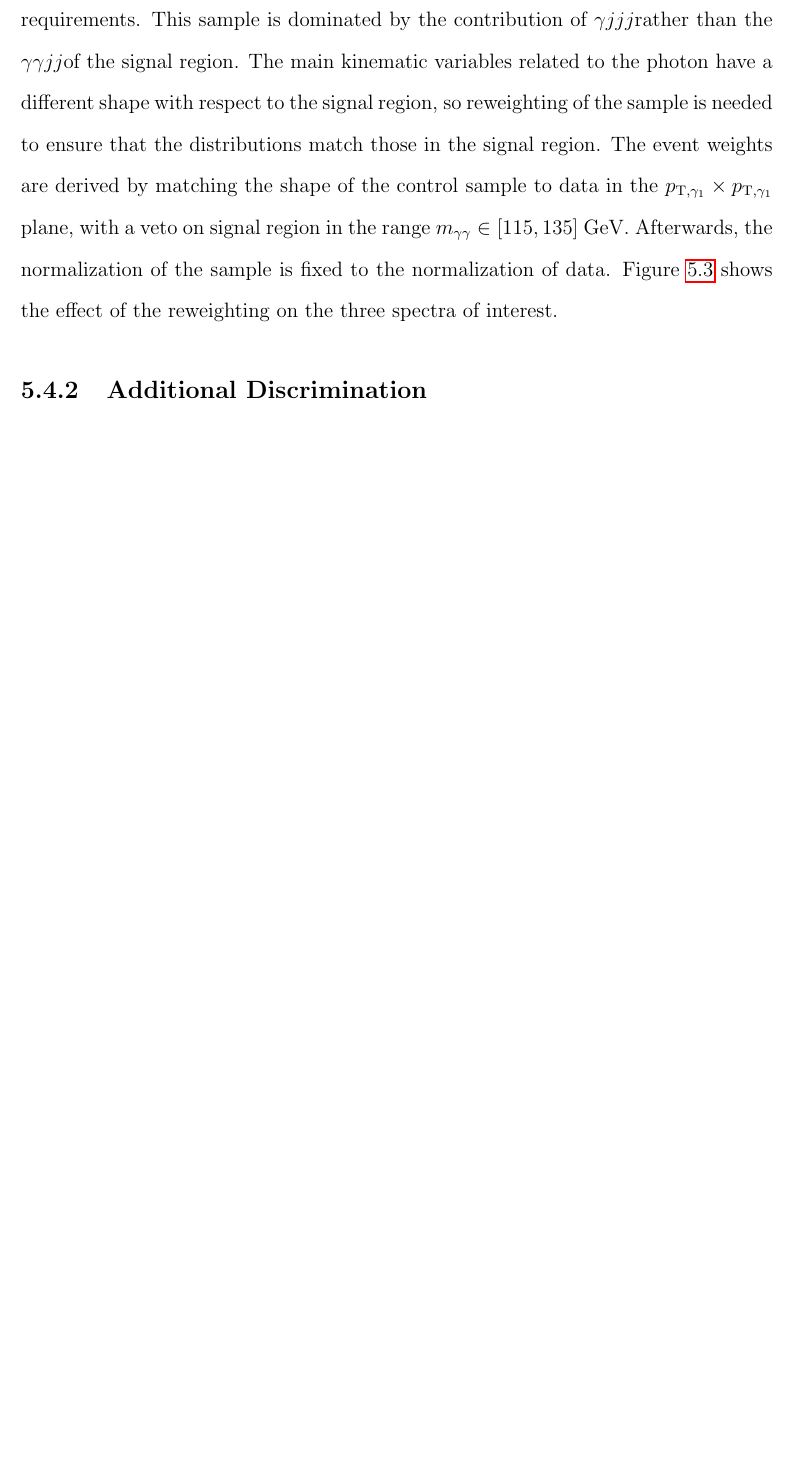
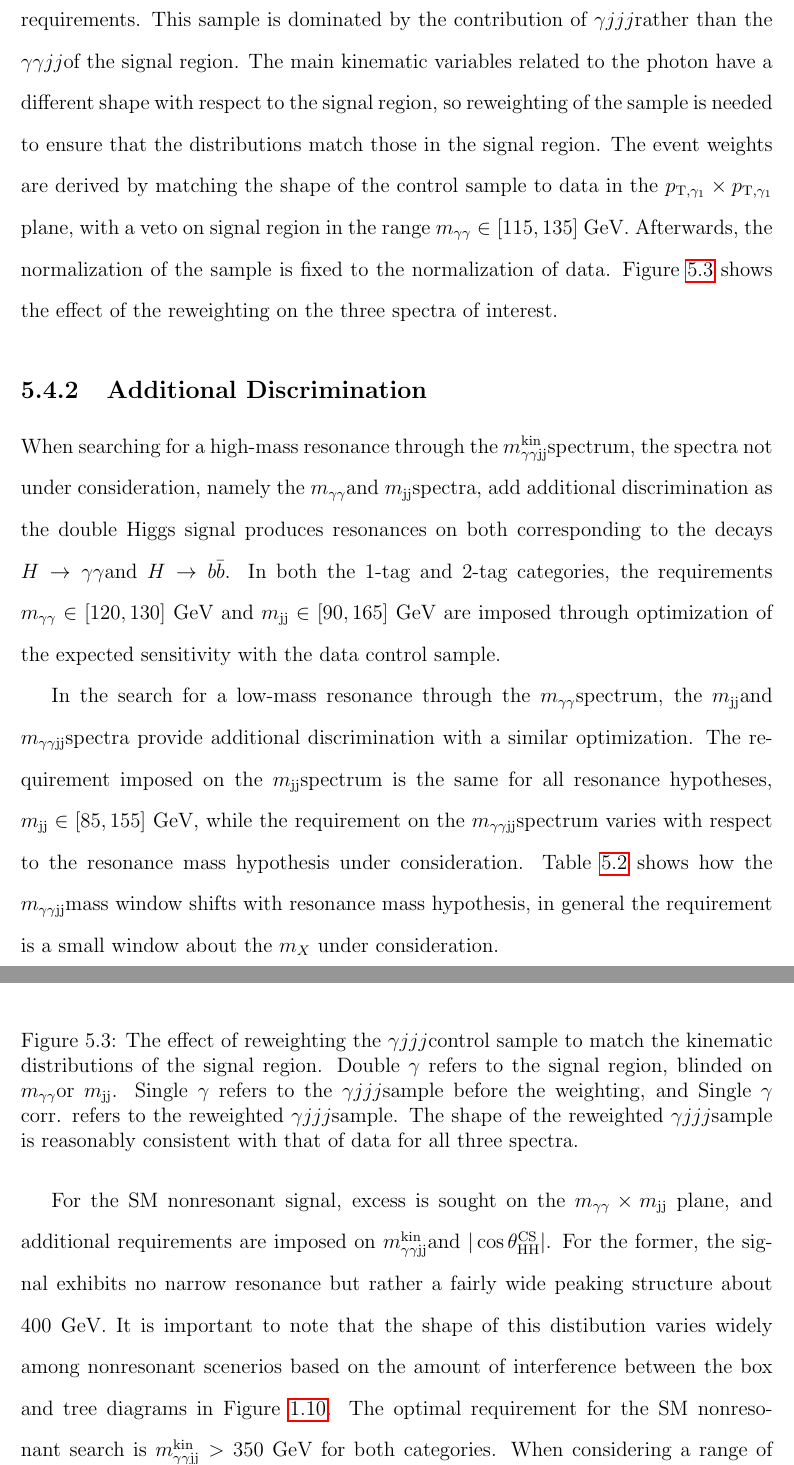
Before and after one commit to hardenbr/thesis, a LaTeX thesis (thesis.tex, which reads tex/chapter-selection.tex): part of page 85 of 95 before the commit and two parts of pages 85 and 86 of 96 after it, the two joined at a grey line, cut so that both start at the same text, the shorter picture padded with empty space. Compiled offline with pdfLaTeX; a LaTeX package or settings file that is missing is left out.

Commit message:
finished chapter!

```diff
--- a/tex/chapter-selection.tex
+++ b/tex/chapter-selection.tex
@@ -152,3 +152,17 @@ for all three spectra.}
 \end{figure}
 
 \subsection{Additional Discrimination\label{subsec:add_discrimination}}
+
+When searching for a high-mass resonance through the \Mggjjk spectrum, the spectra not under
+consideration, namely the \Mgg and \Mjj spectra, add additional discrimination as the double Higgs
+signal produces resonances on both corresponding to the decays \Hgg and \Hbb. In both
+the 1-tag and 2-tag categories, the requirements $\Mgg \in [120, 130]$~GeV and $\Mjj \in [90, 165]$~GeV
+are imposed through optimization of the expected sensitivity with the data control sample.
+
+In the search for a low-mass resonance through the \Mgg spectrum, the \Mjj and \Mggjj spectra
+provide additional discrimination with a similar optimization. The requirement imposed
+on the \Mjj spectrum is the same for all resonance hypotheses, $\Mjj \in [85,155]$~GeV, while the
+requirement on the \Mggjj spectrum varies with respect to the resonance mass hypothesis
+under consideration.
+Table~\ref{table:lowmasscuts} shows how the \Mggjj mass window shifts with resonance mass hypothesis,
+in general the requirement is a small window about the $m_X$ under consideration.
@@ -154,0 +179,6 @@ for all three spectra.}
+For the SM nonresonant signal, excess is sought on the $\Mgg \times \Mjj$ plane, and additional
+requirements are imposed on \Mggjjk and \acosthetastar. For the former, the signal
+exhibits no narrow resonance but rather a fairly wide peaking structure about 400 GeV. It is important
+to note that the shape of this distibution varies widely among nonresonant scenerios based on
+the amount of interference between the box and tree diagrams in Figure~\ref{fig:diHiggs_diagrams}.
+The optimal requirement for the SM nonresonant search is $\Mggjjk > 350$~GeV for both categories.
```
Also changed, not shown: tex/chapter-selection.tex (21 more changed lines).
